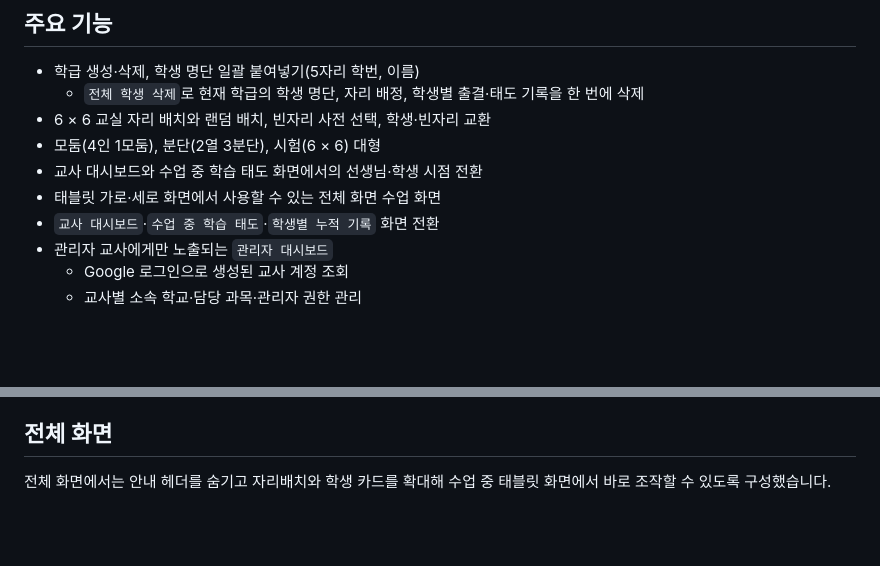
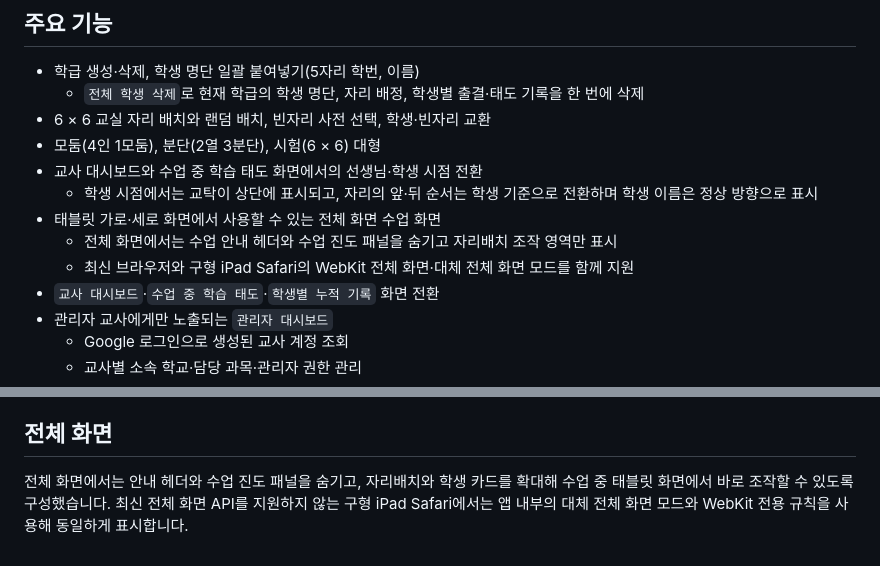
Before and after one commit to xoruddkqk4-glitch/class_attendance, a Markdown page: README.md, 2 parts joined by grey strips. Rendered like a GitHub page; blank space fills up the shorter version.

Commit message:
docs: document fullscreen and perspective behavior

```diff
--- a/README.md
+++ b/README.md
@@ -29,7 +29,10 @@ node server.js
 - 6 × 6 교실 자리 배치와 랜덤 배치, 빈자리 사전 선택, 학생·빈자리 교환
 - 모둠(4인 1모둠), 분단(2열 3분단), 시험(6 × 6) 대형
 - 교사 대시보드와 수업 중 학습 태도 화면에서의 선생님·학생 시점 전환
+  - 학생 시점에서는 교탁이 상단에 표시되고, 자리의 앞·뒤 순서는 학생 기준으로 전환하며 학생 이름은 정상 방향으로 표시
 - 태블릿 가로·세로 화면에서 사용할 수 있는 전체 화면 수업 화면
+  - 전체 화면에서는 수업 안내 헤더와 수업 진도 패널을 숨기고 자리배치 조작 영역만 표시
+  - 최신 브라우저와 구형 iPad Safari의 WebKit 전체 화면·대체 전체 화면 모드를 함께 지원
 - `교사 대시보드`·`수업 중 학습 태도`·`학생별 누적 기록` 화면 전환
 - 관리자 교사에게만 노출되는 `관리자 대시보드`
   - Google 로그인으로 생성된 교사 계정 조회
@@ -123,4 +126,4 @@ Firebase Hosting은 정적 파일을 배포합니다. GitHub의 `main` 브랜치
 
 ## 전체 화면
 
-전체 화면에서는 안내 헤더를 숨기고 자리배치와 학생 카드를 확대해 수업 중 태블릿 화면에서 바로 조작할 수 있도록 구성했습니다.
+전체 화면에서는 안내 헤더와 수업 진도 패널을 숨기고, 자리배치와 학생 카드를 확대해 수업 중 태블릿 화면에서 바로 조작할 수 있도록 구성했습니다. 최신 전체 화면 API를 지원하지 않는 구형 iPad Safari에서는 앱 내부의 대체 전체 화면 모드와 WebKit 전용 규칙을 사용해 동일하게 표시합니다.
```
